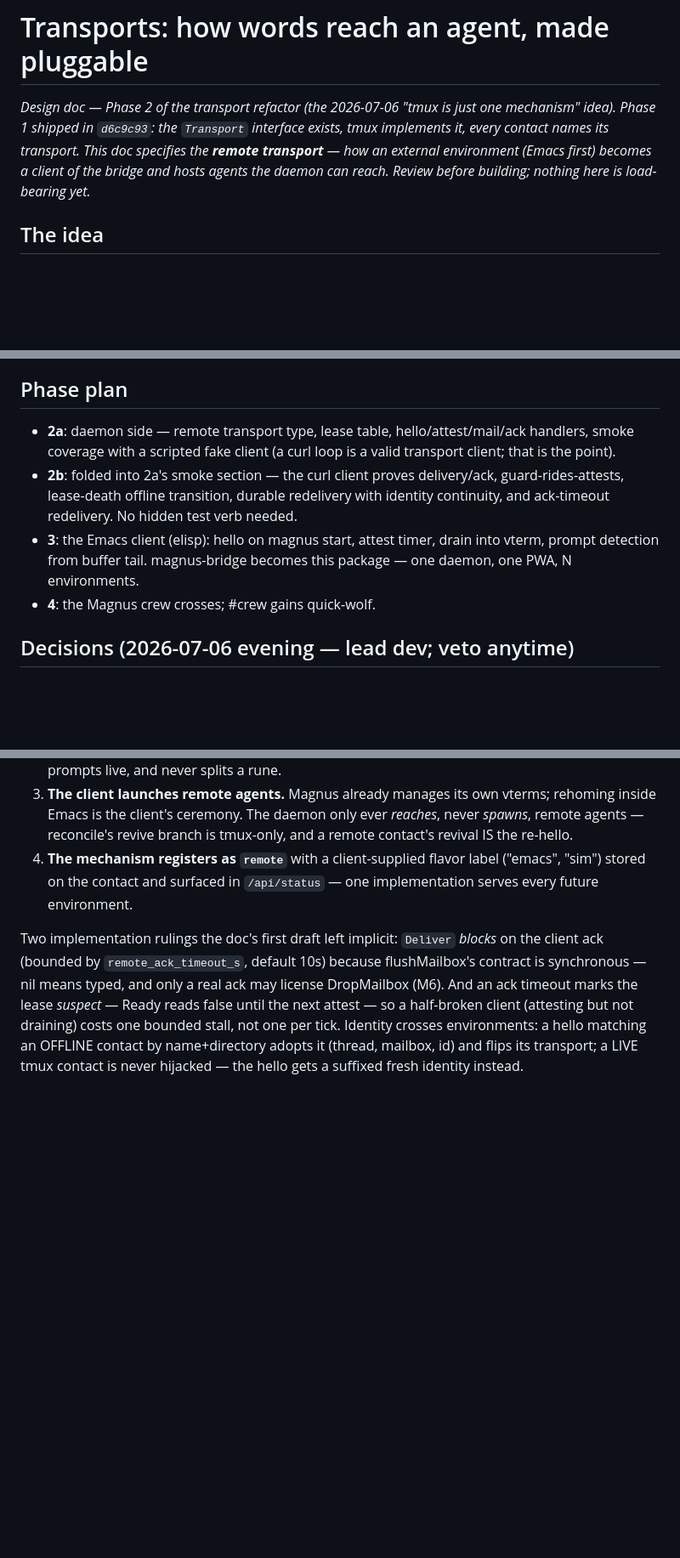
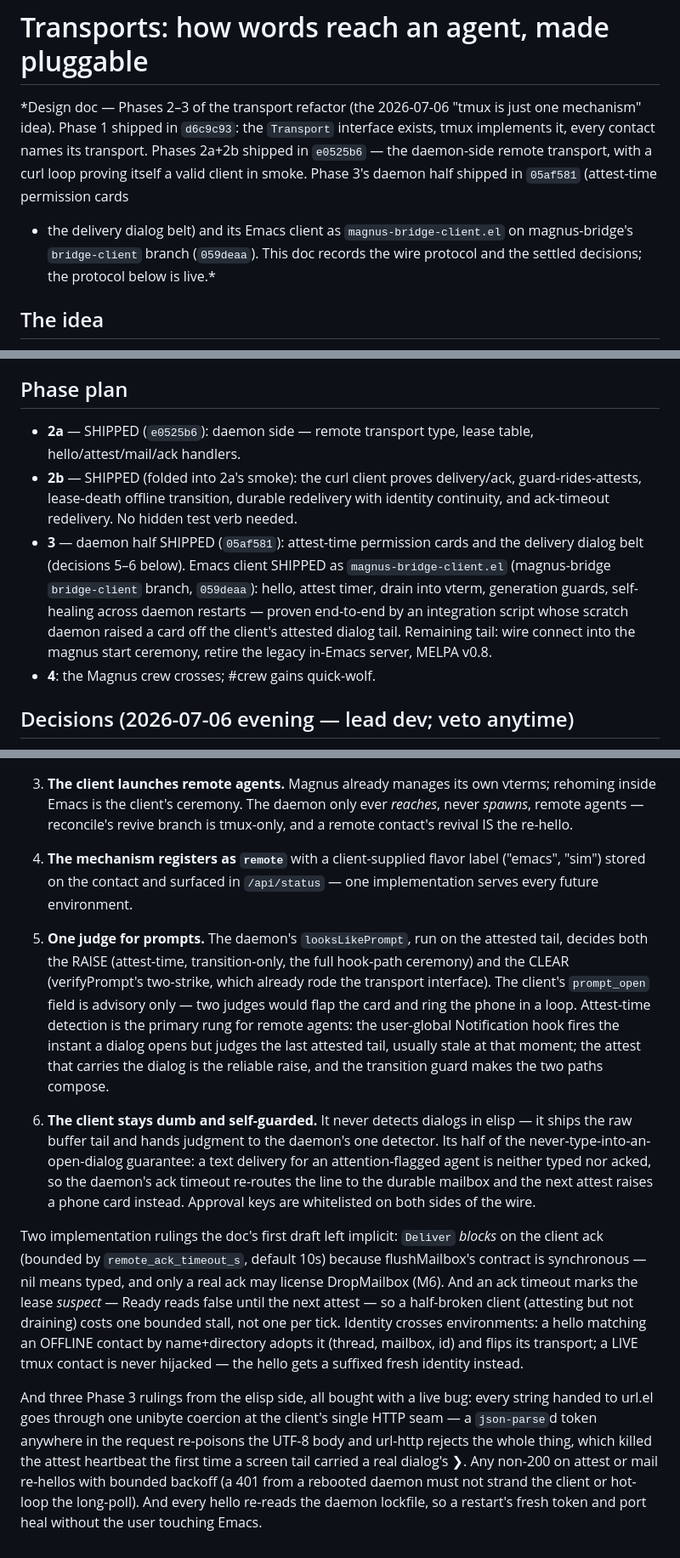
Before and after one commit to hrishikeshs/bridge, a Markdown page: docs/transports.md, 3 parts joined by grey strips. Shown at 85% size. Rendered like a GitHub page; blank space fills up the shorter version.

Commit message:
docs: transports.md records Phase 3 — one prompt judge, the dumb self-guarded client, the unibyte lesson
Co-Authored-By: Vint <noreply@anthropic.com>

```diff
--- a/docs/transports.md
+++ b/docs/transports.md
@@ -1,11 +1,15 @@
 # Transports: how words reach an agent, made pluggable
 
-*Design doc — Phase 2 of the transport refactor (the 2026-07-06 "tmux is
-just one mechanism" idea). Phase 1 shipped in `d6c9c93`: the `Transport`
-interface exists, tmux implements it, every contact names its transport.
-This doc specifies the **remote transport** — how an external environment
-(Emacs first) becomes a client of the bridge and hosts agents the daemon
-can reach. Review before building; nothing here is load-bearing yet.*
+*Design doc — Phases 2–3 of the transport refactor (the 2026-07-06 "tmux
+is just one mechanism" idea). Phase 1 shipped in `d6c9c93`: the
+`Transport` interface exists, tmux implements it, every contact names its
+transport. Phases 2a+2b shipped in `e0525b6` — the daemon-side remote
+transport, with a curl loop proving itself a valid client in smoke.
+Phase 3's daemon half shipped in `05af581` (attest-time permission cards
++ the delivery dialog belt) and its Emacs client as
+`magnus-bridge-client.el` on magnus-bridge's `bridge-client` branch
+(`059deaa`). This doc records the wire protocol and the settled
+decisions; the protocol below is live.*
 
 ## The idea
 
@@ -104,16 +108,20 @@ send-key). `SendKey` shares Deliver's ack discipline.
 
 ## Phase plan
 
-- **2a**: daemon side — remote transport type, lease table,
-  hello/attest/mail/ack handlers, smoke coverage with a scripted fake
-  client (a curl loop is a valid transport client; that is the point).
-- **2b**: folded into 2a's smoke section — the curl client proves
+- **2a** — SHIPPED (`e0525b6`): daemon side — remote transport type,
+  lease table, hello/attest/mail/ack handlers.
+- **2b** — SHIPPED (folded into 2a's smoke): the curl client proves
   delivery/ack, guard-rides-attests, lease-death offline transition,
   durable redelivery with identity continuity, and ack-timeout
   redelivery. No hidden test verb needed.
-- **3**: the Emacs client (elisp): hello on magnus start, attest timer,
-  drain into vterm, prompt detection from buffer tail. magnus-bridge
-  becomes this package — one daemon, one PWA, N environments.
+- **3** — daemon half SHIPPED (`05af581`): attest-time permission cards
+  and the delivery dialog belt (decisions 5–6 below). Emacs client
+  SHIPPED as `magnus-bridge-client.el` (magnus-bridge `bridge-client`
+  branch, `059deaa`): hello, attest timer, drain into vterm, generation
+  guards, self-healing across daemon restarts — proven end-to-end by an
+  integration script whose scratch daemon raised a card off the client's
+  attested dialog tail. Remaining tail: wire connect into the magnus
+  start ceremony, retire the legacy in-Emacs server, MELPA v0.8.
 - **4**: the Magnus crew crosses; #crew gains quick-wolf.
 
 ## Decisions (2026-07-06 evening — lead dev; veto anytime)
@@ -134,6 +142,24 @@ send-key). `SendKey` shares Deliver's ack discipline.
    label ("emacs", "sim") stored on the contact and surfaced in
    `/api/status` — one implementation serves every future environment.
 
+5. **One judge for prompts.** The daemon's `looksLikePrompt`, run on the
+   attested tail, decides both the RAISE (attest-time, transition-only,
+   the full hook-path ceremony) and the CLEAR (verifyPrompt's two-strike,
+   which already rode the transport interface). The client's
+   `prompt_open` field is advisory only — two judges would flap the card
+   and ring the phone in a loop. Attest-time detection is the primary
+   rung for remote agents: the user-global Notification hook fires the
+   instant a dialog opens but judges the last attested tail, usually
+   stale at that moment; the attest that carries the dialog is the
+   reliable raise, and the transition guard makes the two paths compose.
+6. **The client stays dumb and self-guarded.** It never detects dialogs
+   in elisp — it ships the raw buffer tail and hands judgment to the
+   daemon's one detector. Its half of the never-type-into-an-open-dialog
+   guarantee: a text delivery for an attention-flagged agent is neither
+   typed nor acked, so the daemon's ack timeout re-routes the line to
+   the durable mailbox and the next attest raises a phone card instead.
+   Approval keys are whitelisted on both sides of the wire.
+
 Two implementation rulings the doc's first draft left implicit: `Deliver`
 *blocks* on the client ack (bounded by `remote_ack_timeout_s`, default
 10s) because flushMailbox's contract is synchronous — nil means typed,
@@ -144,3 +170,14 @@ stall, not one per tick. Identity crosses environments: a hello matching
 an OFFLINE contact by name+directory adopts it (thread, mailbox, id) and
 flips its transport; a LIVE tmux contact is never hijacked — the hello
 gets a suffixed fresh identity instead.
+
+And three Phase 3 rulings from the elisp side, all bought with a live
+bug: every string handed to url.el goes through one unibyte coercion at
+the client's single HTTP seam — a `json-parse`d token anywhere in the
+request re-poisons the UTF-8 body and url-http rejects the whole thing,
+which killed the attest heartbeat the first time a screen tail carried a
+real dialog's ❯. Any non-200 on attest or mail re-hellos with bounded
+backoff (a 401 from a rebooted daemon must not strand the client or
+hot-loop the long-poll). And every hello re-reads the daemon lockfile,
+so a restart's fresh token and port heal without the user touching
+Emacs.
```
